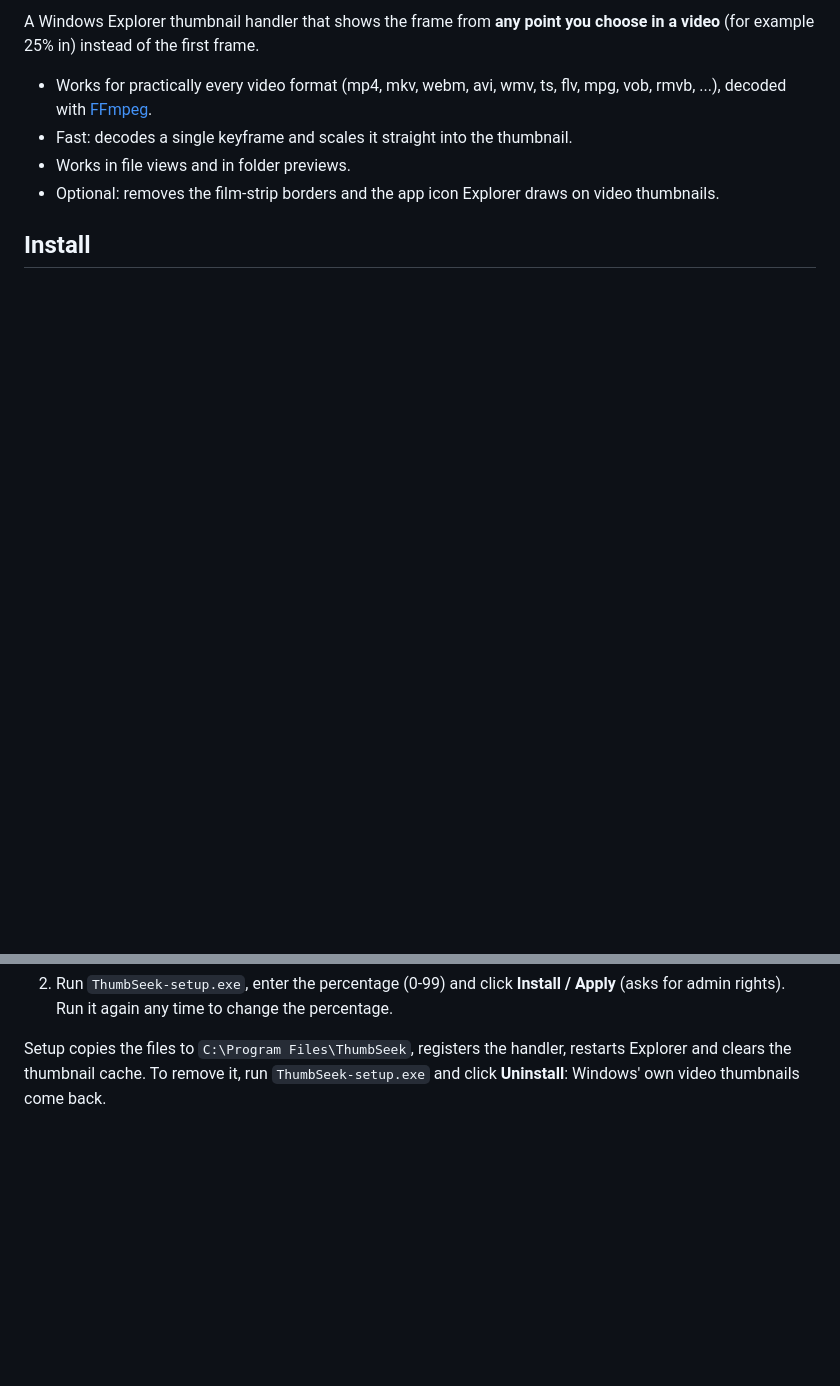
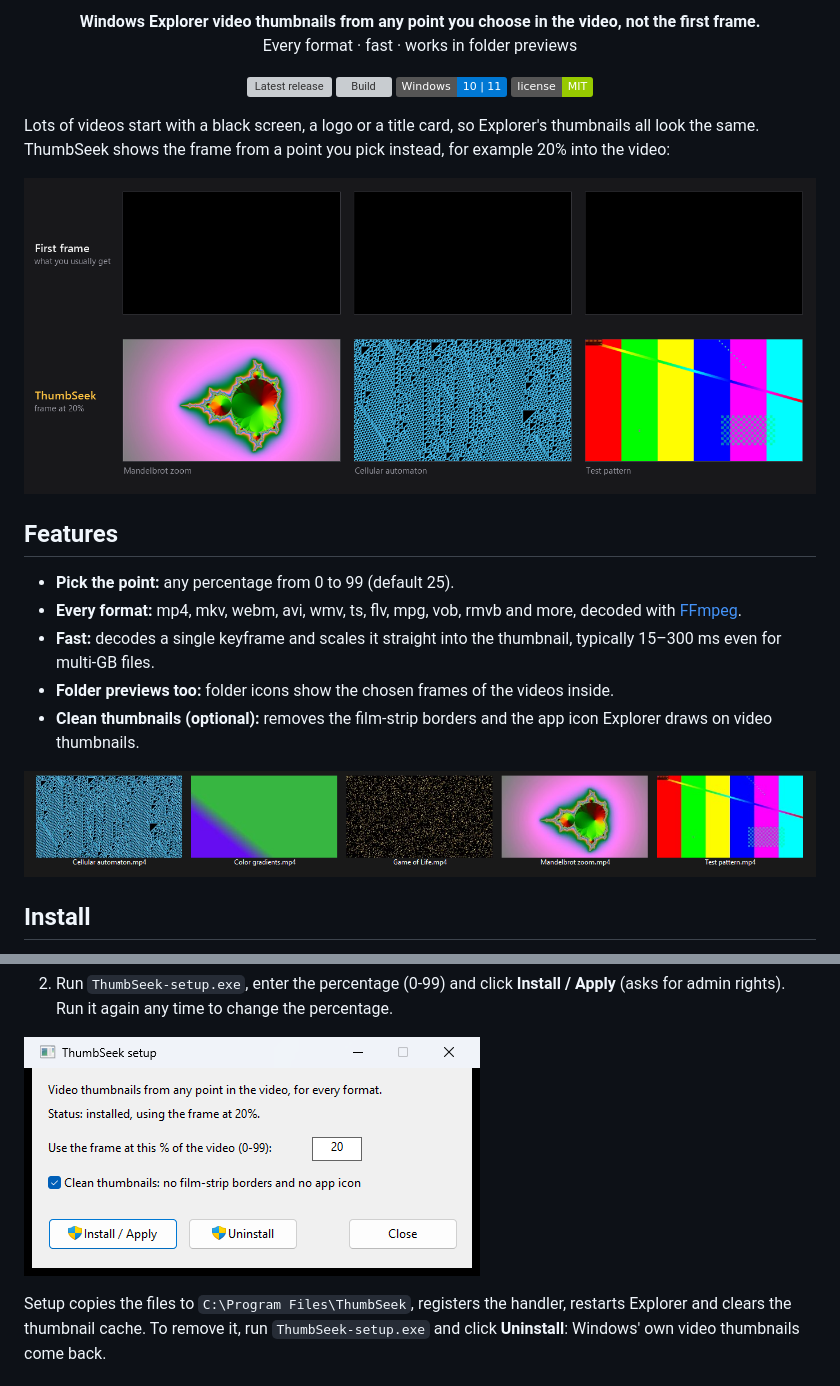
Before and after one commit to shad0w-xx/ThumbSeek, a Markdown page: README.md, 2 parts joined by grey strips. Rendered like a GitHub page; pictures changed too: docs/comparison.png (added), docs/explorer.png (added), docs/setup.png (added); badges without logos; blank space fills up the shorter version; grey boxes are pictures that could not be loaded.

Commit message:
README: screenshots, badges and a clearer intro

```diff
--- a/README.md
+++ b/README.md
@@ -2,10 +2,30 @@
 
-A Windows Explorer thumbnail handler that shows the frame from **any point you choose in a video** (for example 25% in) instead of the first frame.
+<p align="center">
+  <b>Windows Explorer video thumbnails from any point you choose in the video, not the first frame.</b><br>
+  Every format · fast · works in folder previews
+</p>
 
-- Works for practically every video format (mp4, mkv, webm, avi, wmv, ts, flv, mpg, vob, rmvb, ...), decoded with [FFmpeg](https://ffmpeg.org).
-- Fast: decodes a single keyframe and scales it straight into the thumbnail.
-- Works in file views and in folder previews.
-- Optional: removes the film-strip borders and the app icon Explorer draws on video thumbnails.
+<p align="center">
+  <a href="https://github.com/shad0w-xx/ThumbSeek/releases/latest"><img alt="Latest release" src="https://img.shields.io/github/v/release/shad0w-xx/ThumbSeek?label=download"></a>
+  <a href="https://github.com/shad0w-xx/ThumbSeek/actions/workflows/build.yml"><img alt="Build" src="https://github.com/shad0w-xx/ThumbSeek/actions/workflows/build.yml/badge.svg"></a>
+  <img alt="Windows 10/11" src="https://img.shields.io/badge/Windows-10%20%7C%2011-0078D4">
+  <a href="LICENSE"><img alt="MIT license" src="https://img.shields.io/badge/license-MIT-green"></a>
+</p>
+
+Lots of videos start with a black screen, a logo or a title card, so Explorer's thumbnails all look the same.
+ThumbSeek shows the frame from a point you pick instead, for example 20% into the video:
+
+![First frame vs ThumbSeek](docs/comparison.png)
+
+## Features
+
+- **Pick the point:** any percentage from 0 to 99 (default 25).
+- **Every format:** mp4, mkv, webm, avi, wmv, ts, flv, mpg, vob, rmvb and more, decoded with [FFmpeg](https://ffmpeg.org).
+- **Fast:** decodes a single keyframe and scales it straight into the thumbnail, typically 15–300 ms even for multi-GB files.
+- **Folder previews too:** folder icons show the chosen frames of the videos inside.
+- **Clean thumbnails (optional):** removes the film-strip borders and the app icon Explorer draws on video thumbnails.
+
+![Explorer showing ThumbSeek thumbnails](docs/explorer.png)
 
 ## Install
 
@@ -13,5 +33,7 @@ A Windows Explorer thumbnail handler that shows the frame from **any point you c
 2. Run `ThumbSeek-setup.exe`, enter the percentage (0-99) and click **Install / Apply** (asks for admin rights).
    Run it again any time to change the percentage.
+
+![ThumbSeek setup window](docs/setup.png)
 
 Setup copies the files to `C:\Program Files\ThumbSeek`, registers the handler, restarts Explorer and clears the thumbnail cache.
 To remove it, run `ThumbSeek-setup.exe` and click **Uninstall**: Windows' own video thumbnails come back.
```
Also changed, not shown: other parts of README.md (+2 -2 lines).
